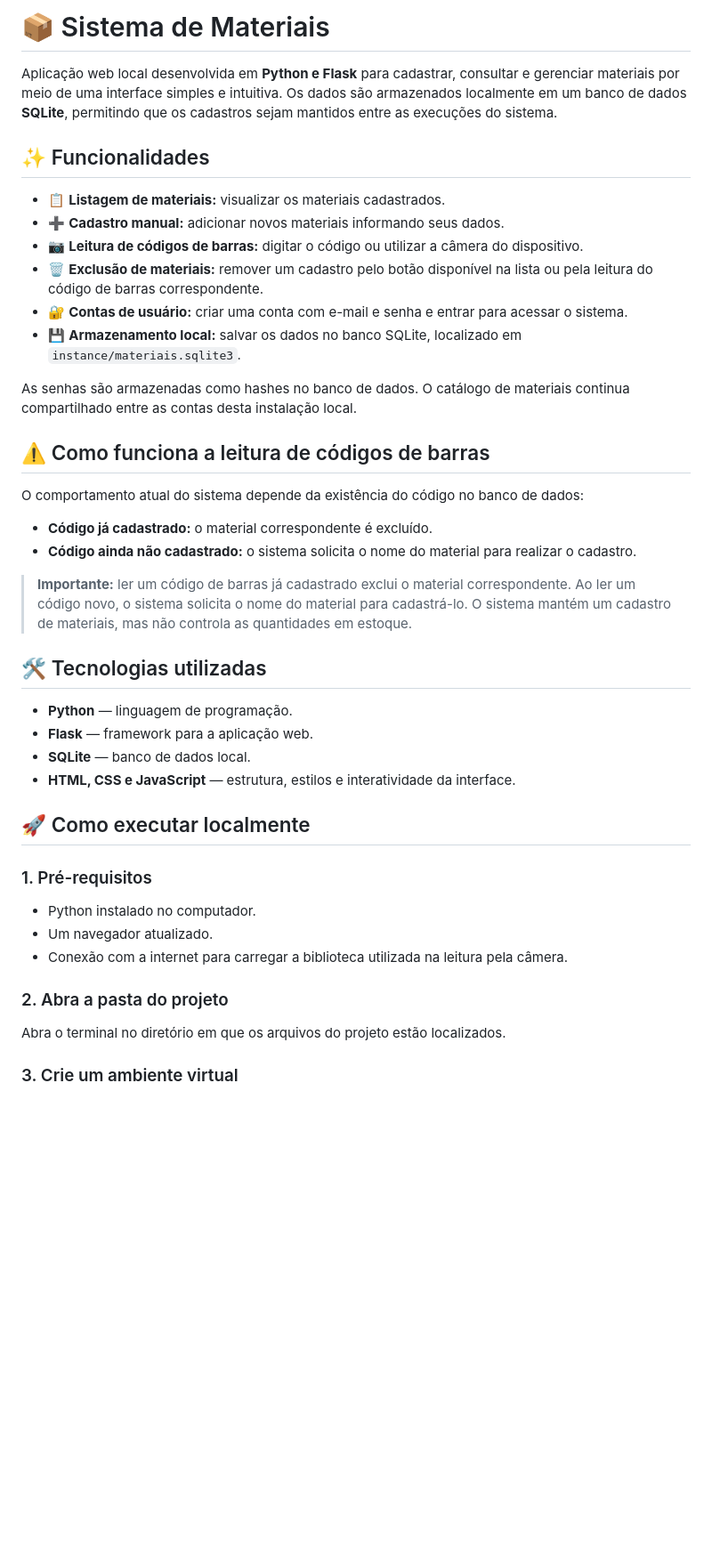
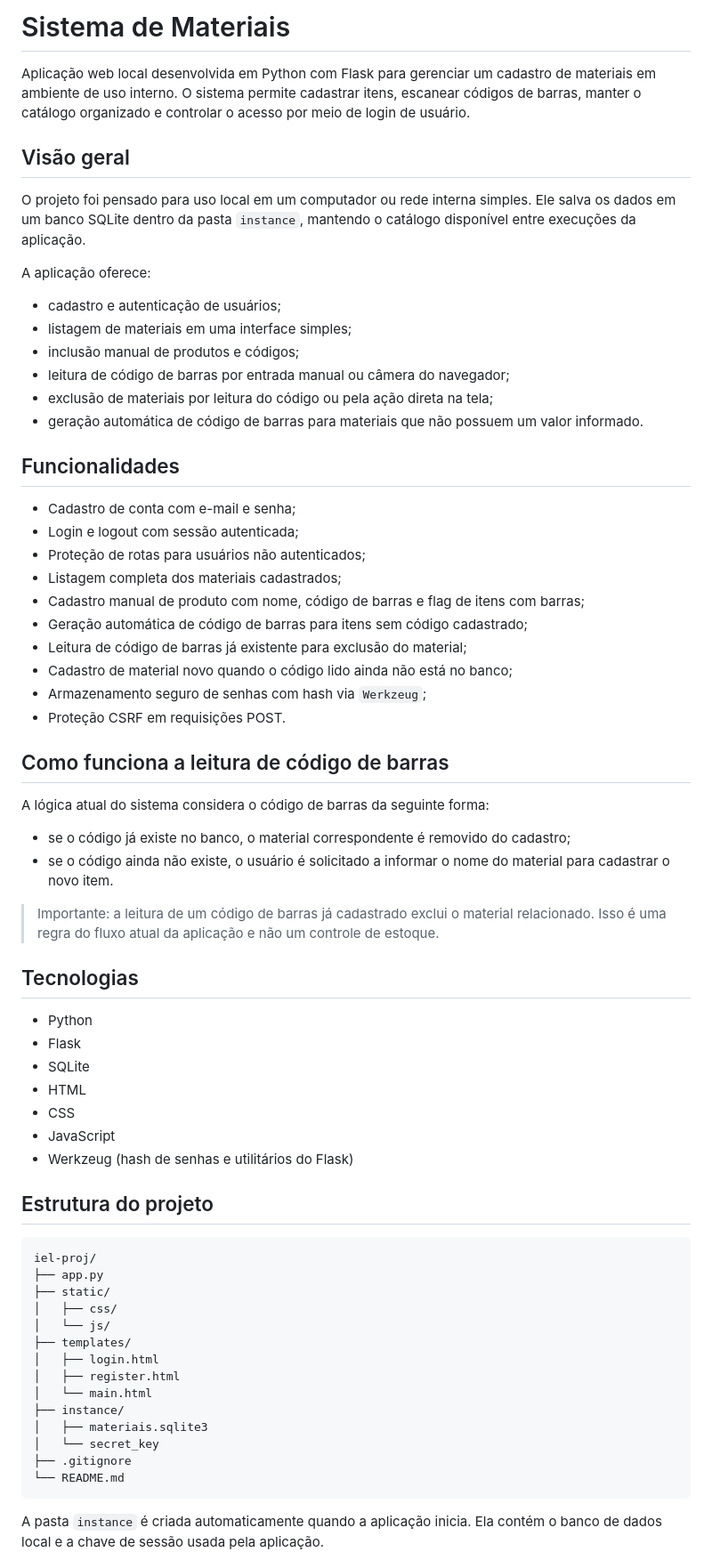
Before and after one commit to wescley-muniz/iel-proj, a Markdown page: README.md, the part around one of its changes. Shown at 89% size. Rendered like a GitHub page; blank space fills up the shorter version.

Commit message:
Revise README for clarity and updated features
Updated project description and features in README.

````diff
--- a/README.md
+++ b/README.md
@@ -1,45 +1,70 @@
-# 📦 Sistema de Materiais
+# Sistema de Materiais
 
-Aplicação web local desenvolvida em **Python e Flask** para cadastrar, consultar e gerenciar materiais por meio de uma interface simples e intuitiva. Os dados são armazenados localmente em um banco de dados **SQLite**, permitindo que os cadastros sejam mantidos entre as execuções do sistema.
+Aplicação web local desenvolvida em Python com Flask para gerenciar um cadastro de materiais em ambiente de uso interno. O sistema permite cadastrar itens, escanear códigos de barras, manter o catálogo organizado e controlar o acesso por meio de login de usuário.
 
-## ✨ Funcionalidades
+## Visão geral
 
-- 📋 **Listagem de materiais:** visualizar os materiais cadastrados.
-- ➕ **Cadastro manual:** adicionar novos materiais informando seus dados.
-- 📷 **Leitura de códigos de barras:** digitar o código ou utilizar a câmera do dispositivo.
-- 🗑️ **Exclusão de materiais:** remover um cadastro pelo botão disponível na lista ou pela leitura do código de barras correspondente.
-- 🔐 **Contas de usuário:** criar uma conta com e-mail e senha e entrar para acessar o sistema.
-- 💾 **Armazenamento local:** salvar os dados no banco SQLite, localizado em `instance/materiais.sqlite3`.
+O projeto foi pensado para uso local em um computador ou rede interna simples. Ele salva os dados em um banco SQLite dentro da pasta `instance`, mantendo o catálogo disponível entre execuções da aplicação.
 
-As senhas são armazenadas como hashes no banco de dados. O catálogo de materiais continua compartilhado entre as contas desta instalação local.
+A aplicação oferece:
 
-## ⚠️ Como funciona a leitura de códigos de barras
+- cadastro e autenticação de usuários;
+- listagem de materiais em uma interface simples;
+- inclusão manual de produtos e códigos;
+- leitura de código de barras por entrada manual ou câmera do navegador;
+- exclusão de materiais por leitura do código ou pela ação direta na tela;
+- geração automática de código de barras para materiais que não possuem um valor informado.
 
-O comportamento atual do sistema depende da existência do código no banco de dados:
+## Funcionalidades
 
-- **Código já cadastrado:** o material correspondente é excluído.
-- **Código ainda não cadastrado:** o sistema solicita o nome do material para realizar o cadastro.
+- Cadastro de conta com e-mail e senha;
+- Login e logout com sessão autenticada;
+- Proteção de rotas para usuários não autenticados;
+- Listagem completa dos materiais cadastrados;
+- Cadastro manual de produto com nome, código de barras e flag de itens com barras;
+- Geração automática de código de barras para itens sem código cadastrado;
+- Leitura de código de barras já existente para exclusão do material;
+- Cadastro de material novo quando o código lido ainda não está no banco;
+- Armazenamento seguro de senhas com hash via `Werkzeug`;
+- Proteção CSRF em requisições POST.
 
-> **Importante:** ler um código de barras já cadastrado exclui o material correspondente. Ao ler um código novo, o sistema solicita o nome do material para cadastrá-lo. O sistema mantém um cadastro de materiais, mas não controla as quantidades em estoque.
+## Como funciona a leitura de código de barras
 
-## 🛠️ Tecnologias utilizadas
+A lógica atual do sistema considera o código de barras da seguinte forma:
 
-- **Python** — linguagem de programação.
-- **Flask** — framework para a aplicação web.
-- **SQLite** — banco de dados local.
-- **HTML, CSS e JavaScript** — estrutura, estilos e interatividade da interface.
+- se o código já existe no banco, o material correspondente é removido do cadastro;
+- se o código ainda não existe, o usuário é solicitado a informar o nome do material para cadastrar o novo item.
 
-## 🚀 Como executar localmente
+> Importante: a leitura de um código de barras já cadastrado exclui o material relacionado. Isso é uma regra do fluxo atual da aplicação e não um controle de estoque.
 
-### 1. Pré-requisitos
+## Tecnologias
 
-- Python instalado no computador.
-- Um navegador atualizado.
-- Conexão com a internet para carregar a biblioteca utilizada na leitura pela câmera.
+- Python
+- Flask
+- SQLite
+- HTML
+- CSS
+- JavaScript
+- Werkzeug (hash de senhas e utilitários do Flask)
 
-### 2. Abra a pasta do projeto
+## Estrutura do projeto
 
-Abra o terminal no diretório em que os arquivos do projeto estão localizados.
+```text
+iel-proj/
+├── app.py
+├── static/
+│   ├── css/
+│   └── js/
+├── templates/
+│   ├── login.html
+│   ├── register.html
+│   └── main.html
+├── instance/
+│   ├── materiais.sqlite3
+│   └── secret_key
+├── .gitignore
+└── README.md
+```
 
-### 3. Crie um ambiente virtual
+A pasta `instance` é criada automaticamente quando a aplicação inicia. Ela contém o banco de dados local e a chave de sessão usada pela aplicação.
 
````
Also changed, not shown: other parts of README.md (+38 -42 lines).
